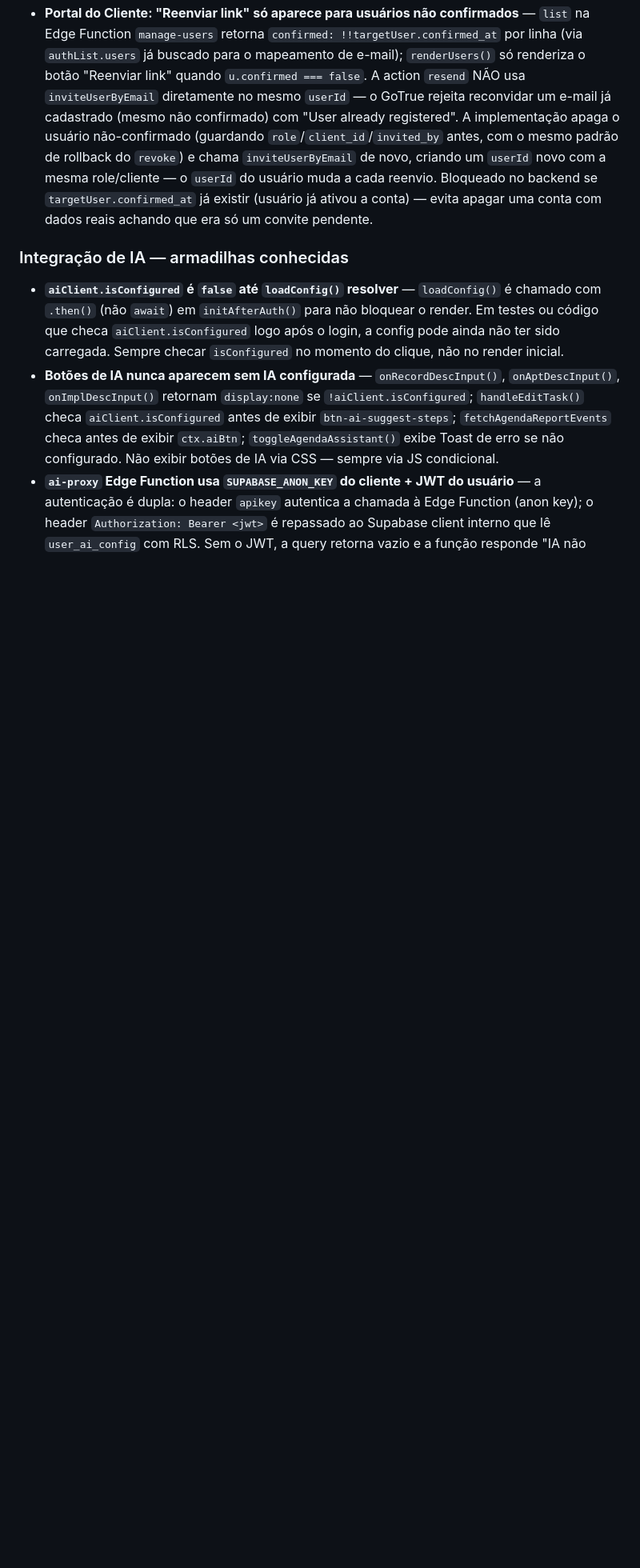
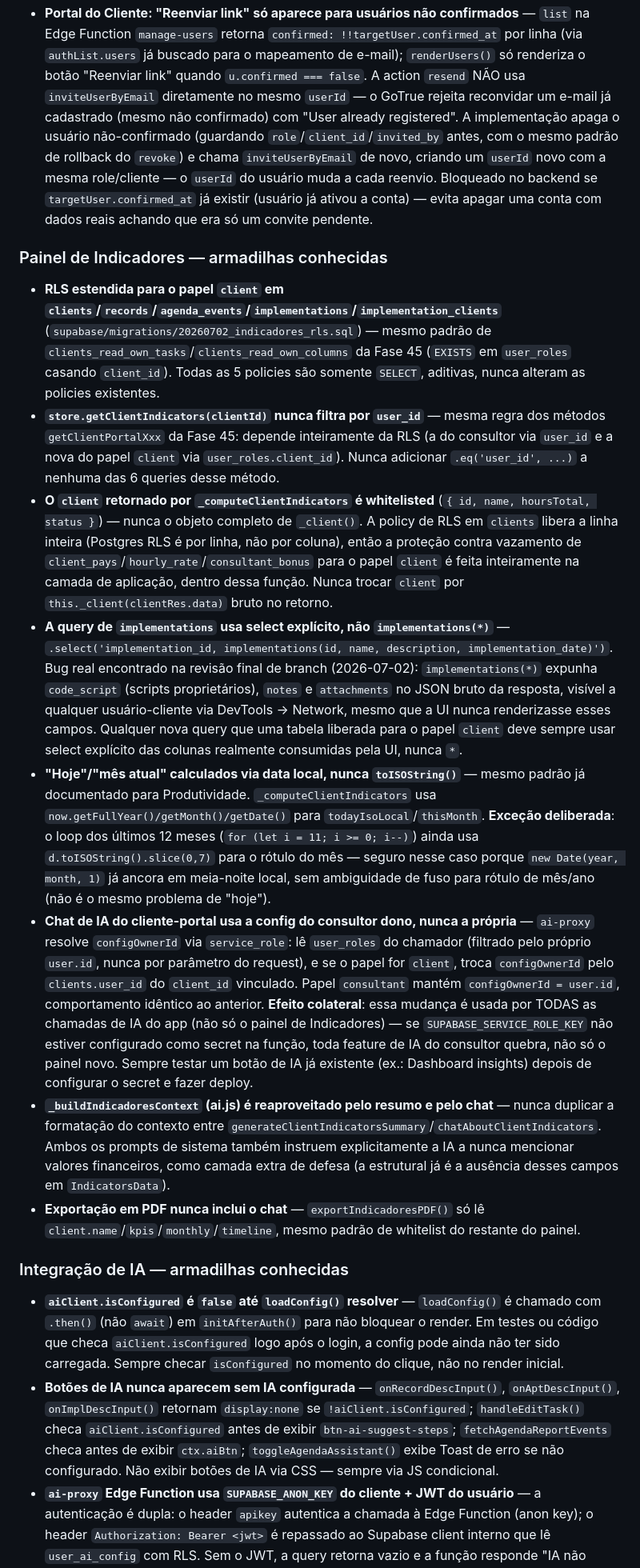
Before and after one commit to jorjaocorreia-spec/gerenciador-tsp, a Markdown page: CLAUDE.md, the part around one of its changes. Shown at 80% size. Rendered like a GitHub page; blank space fills up the shorter version.

Commit message:
docs: documenta Fase 46 (Painel de Indicadores) e armadilhas conhecidas no CLAUDE.md

```diff
--- a/CLAUDE.md
+++ b/CLAUDE.md
@@ -396,6 +397,17 @@ O `docker-entrypoint.sh` injeta essas vars em `js/config.js` via `envsubst` na i
 - **Portal do Cliente: `Site URL`/`Redirect URLs` do Supabase Auth precisam apontar para a URL real do app** — se ficarem no valor padrão (ex.: `localhost:3000`), o link de convite (`inviteUserByEmail`) redireciona para uma porta que não existe, dando `ERR_CONNECTION_REFUSED` ao clicar. Configurar em Supabase Dashboard → Authentication → URL Configuration: Site URL = `https://jorge-gerenciador-tsp.27pl2o.easypanel.host`; adicionar essa URL (com `/**`) e opcionalmente `http://localhost:8080/**` em Redirect URLs. Convites já enviados antes da correção têm o link antigo quebrado — é preciso revogar e reconvidar para gerar um link novo.
 - **Portal do Cliente: "Reenviar link" só aparece para usuários não confirmados** — `list` na Edge Function `manage-users` retorna `confirmed: !!targetUser.confirmed_at` por linha (via `authList.users` já buscado para o mapeamento de e-mail); `renderUsers()` só renderiza o botão "Reenviar link" quando `u.confirmed === false`. A action `resend` NÃO usa `inviteUserByEmail` diretamente no mesmo `userId` — o GoTrue rejeita reconvidar um e-mail já cadastrado (mesmo não confirmado) com "User already registered". A implementação apaga o usuário não-confirmado (guardando `role`/`client_id`/`invited_by` antes, com o mesmo padrão de rollback do `revoke`) e chama `inviteUserByEmail` de novo, criando um `userId` novo com a mesma role/cliente — o `userId` do usuário muda a cada reenvio. Bloqueado no backend se `targetUser.confirmed_at` já existir (usuário já ativou a conta) — evita apagar uma conta com dados reais achando que era só um convite pendente.
 
+### Painel de Indicadores — armadilhas conhecidas
+
+- **RLS estendida para o papel `client` em `clients`/`records`/`agenda_events`/`implementations`/`implementation_clients`** (`supabase/migrations/20260702_indicadores_rls.sql`) — mesmo padrão de `clients_read_own_tasks`/`clients_read_own_columns` da Fase 45 (`EXISTS` em `user_roles` casando `client_id`). Todas as 5 policies são somente `SELECT`, aditivas, nunca alteram as policies existentes.
+- **`store.getClientIndicators(clientId)` nunca filtra por `user_id`** — mesma regra dos métodos `getClientPortalXxx` da Fase 45: depende inteiramente da RLS (a do consultor via `user_id` e a nova do papel `client` via `user_roles.client_id`). Nunca adicionar `.eq('user_id', ...)` a nenhuma das 6 queries desse método.
+- **O `client` retornado por `_computeClientIndicators` é whitelisted** (`{ id, name, hoursTotal, status }`) — nunca o objeto completo de `_client()`. A policy de RLS em `clients` libera a linha inteira (Postgres RLS é por linha, não por coluna), então a proteção contra vazamento de `client_pays`/`hourly_rate`/`consultant_bonus` para o papel `client` é feita inteiramente na camada de aplicação, dentro dessa função. Nunca trocar `client` por `this._client(clientRes.data)` bruto no retorno.
+- **A query de `implementations` usa select explícito, não `implementations(*)`** — `.select('implementation_id, implementations(id, name, description, implementation_date)')`. Bug real encontrado na revisão final de branch (2026-07-02): `implementations(*)` expunha `code_script` (scripts proprietários), `notes` e `attachments` no JSON bruto da resposta, visível a qualquer usuário-cliente via DevTools → Network, mesmo que a UI nunca renderizasse esses campos. Qualquer nova query que uma tabela liberada para o papel `client` deve sempre usar select explícito das colunas realmente consumidas pela UI, nunca `*`.
+- **"Hoje"/"mês atual" calculados via data local, nunca `toISOString()`** — mesmo padrão já documentado para Produtividade. `_computeClientIndicators` usa `now.getFullYear()/getMonth()/getDate()` para `todayIsoLocal`/`thisMonth`. **Exceção deliberada**: o loop dos últimos 12 meses (`for (let i = 11; i >= 0; i--)`) ainda usa `d.toISOString().slice(0,7)` para o rótulo do mês — seguro nesse caso porque `new Date(year, month, 1)` já ancora em meia-noite local, sem ambiguidade de fuso para rótulo de mês/ano (não é o mesmo problema de "hoje").
+- **Chat de IA do cliente-portal usa a config do consultor dono, nunca a própria** — `ai-proxy` resolve `configOwnerId` via `service_role`: lê `user_roles` do chamador (filtrado pelo próprio `user.id`, nunca por parâmetro do request), e se o papel for `client`, troca `configOwnerId` pelo `clients.user_id` do `client_id` vinculado. Papel `consultant` mantém `configOwnerId = user.id`, comportamento idêntico ao anterior. **Efeito colateral**: essa mudança é usada por TODAS as chamadas de IA do app (não só o painel de Indicadores) — se `SUPABASE_SERVICE_ROLE_KEY` não estiver configurado como secret na função, toda feature de IA do consultor quebra, não só o painel novo. Sempre testar um botão de IA já existente (ex.: Dashboard insights) depois de configurar o secret e fazer deploy.
+- **`_buildIndicadoresContext` (ai.js) é reaproveitado pelo resumo e pelo chat** — nunca duplicar a formatação do contexto entre `generateClientIndicatorsSummary`/`chatAboutClientIndicators`. Ambos os prompts de sistema também instruem explicitamente a IA a nunca mencionar valores financeiros, como camada extra de defesa (a estrutural já é a ausência desses campos em `IndicatorsData`).
+- **Exportação em PDF nunca inclui o chat** — `exportIndicadoresPDF()` só lê `client.name`/`kpis`/`monthly`/`timeline`, mesmo padrão de whitelist do restante do painel.
+
 ### Integração de IA — armadilhas conhecidas
 
 - **`aiClient.isConfigured` é `false` até `loadConfig()` resolver** — `loadConfig()` é chamado com `.then()` (não `await`) em `initAfterAuth()` para não bloquear o render. Em testes ou código que checa `aiClient.isConfigured` logo após o login, a config pode ainda não ter sido carregada. Sempre checar `isConfigured` no momento do clique, não no render inicial.
```
Also changed, not shown: other parts of CLAUDE.md (+1 -0 lines).
